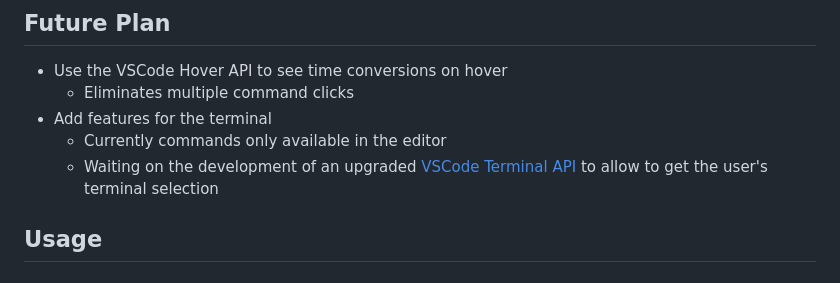
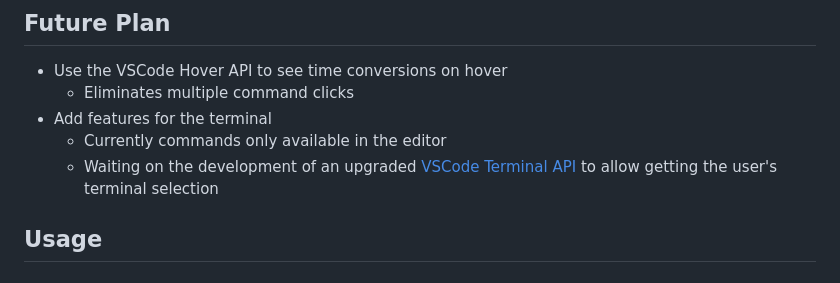
Before and after one commit to 3sannasia/VSCode-Extension-Unix-to-UTC, a Markdown page: README.md, the part around the change. Rendered like a GitHub page.

```diff
--- a/README.md
+++ b/README.md
@@ -77,7 +77,7 @@ The ISO 8601 includes the year (YYYY), month (MM), day (DD), followed by the let
   - Eliminates multiple command clicks
 - Add features for the terminal
   - Currently commands only available in the editor
-  - Waiting on the development of an upgraded [VSCode Terminal API](https://github.com/microsoft/vscode/issues/188173) to allow to get the user's terminal selection
+  - Waiting on the development of an upgraded [VSCode Terminal API](https://github.com/microsoft/vscode/issues/188173) to allow getting the user's terminal selection
 
 ## Usage
 
```
